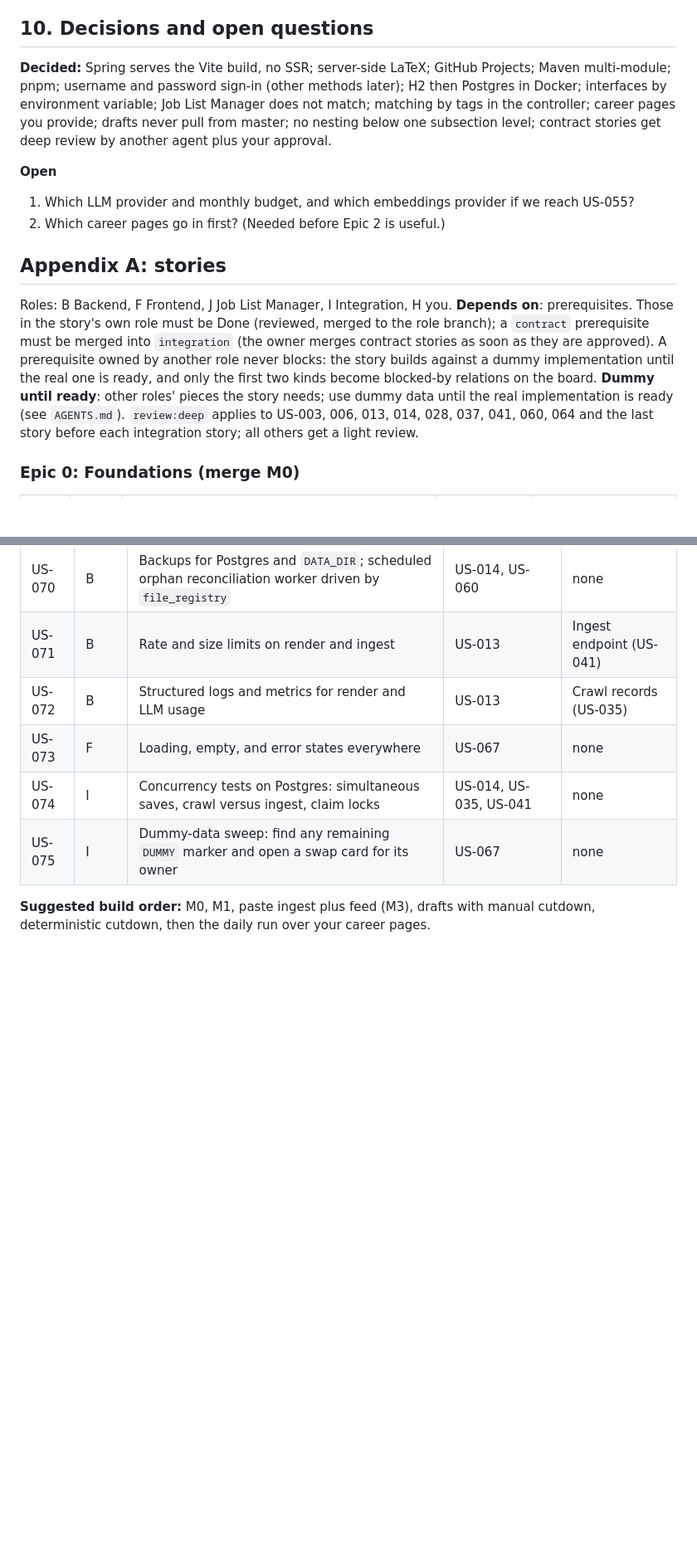
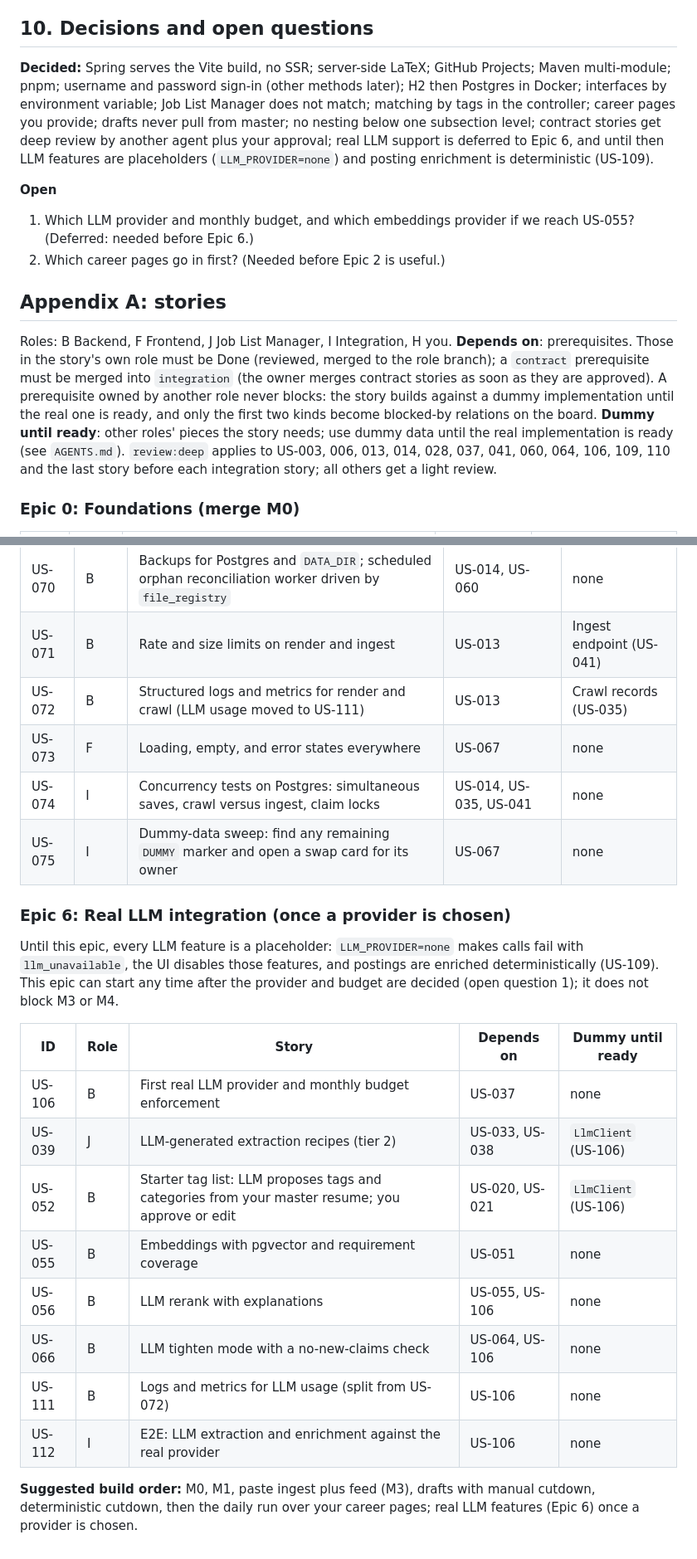
Before and after one commit to jonomarx/resume-editor, a Markdown page: docs/DESIGN.md, 2 parts joined by grey strips. Shown at 83% size. GitHub-like rendering; blank space fills up the shorter version.

Commit message:
Docs: Epic 6 (real LLM integration); LLM features are placeholders until then
DESIGN: LLM_PROVIDER defaults to none; Epic 6 table (US-106, 039, 052, 055,
056, 066, 111, 112); Epic 3 gains US-109 (deterministic enrichment) and
US-110 (no-LLM mode); US-072 keeps render and crawl metrics only.
AGENTS: Epic field is 0 to 6.

Co-Authored-By: Claude Opus 5.5 <noreply@anthropic.com>

```diff
--- a/docs/DESIGN.md
+++ b/docs/DESIGN.md
@@ -183,16 +183,16 @@ Merge gate (role branch to `integration`) runs in two stages. Feature gate: all
 
 ## 10. Decisions and open questions
 
-**Decided:** Spring serves the Vite build, no SSR; server-side LaTeX; GitHub Projects; Maven multi-module; pnpm; username and password sign-in (other methods later); H2 then Postgres in Docker; interfaces by environment variable; Job List Manager does not match; matching by tags in the controller; career pages you provide; drafts never pull from master; no nesting below one subsection level; contract stories get deep review by another agent plus your approval.
+**Decided:** Spring serves the Vite build, no SSR; server-side LaTeX; GitHub Projects; Maven multi-module; pnpm; username and password sign-in (other methods later); H2 then Postgres in Docker; interfaces by environment variable; Job List Manager does not match; matching by tags in the controller; career pages you provide; drafts never pull from master; no nesting below one subsection level; contract stories get deep review by another agent plus your approval; real LLM support is deferred to Epic 6, and until then LLM features are placeholders (`LLM_PROVIDER=none`) and posting enrichment is deterministic (US-109).
 
 **Open**
 
-1. Which LLM provider and monthly budget, and which embeddings provider if we reach US-055?
+1. Which LLM provider and monthly budget, and which embeddings provider if we reach US-055? (Deferred: needed before Epic 6.)
 2. Which career pages go in first? (Needed before Epic 2 is useful.)
 
 ## Appendix A: stories
 
-Roles: B Backend, F Frontend, J Job List Manager, I Integration, H you. **Depends on**: prerequisites. Those in the story's own role must be Done (reviewed, merged to the role branch); a `contract` prerequisite must be merged into `integration` (the owner merges contract stories as soon as they are approved). A prerequisite owned by another role never blocks: the story builds against a dummy implementation until the real one is ready, and only the first two kinds become blocked-by relations on the board. **Dummy until ready**: other roles' pieces the story needs; use dummy data until the real implementation is ready (see `AGENTS.md`). `review:deep` applies to US-003, 006, 013, 014, 028, 037, 041, 060, 064 and the last story before each integration story; all others get a light review.
+Roles: B Backend, F Frontend, J Job List Manager, I Integration, H you. **Depends on**: prerequisites. Those in the story's own role must be Done (reviewed, merged to the role branch); a `contract` prerequisite must be merged into `integration` (the owner merges contract stories as soon as they are approved). A prerequisite owned by another role never blocks: the story builds against a dummy implementation until the real one is ready, and only the first two kinds become blocked-by relations on the board. **Dummy until ready**: other roles' pieces the story needs; use dummy data until the real implementation is ready (see `AGENTS.md`). `review:deep` applies to US-003, 006, 013, 014, 028, 037, 041, 060, 064, 106, 109, 110 and the last story before each integration story; all others get a light review.
 
 ### Epic 0: Foundations (merge M0)
 
@@ -283,9 +280,24 @@ Roles: B Backend, F Frontend, J Job List Manager, I Integration, H you. **Depend
 | --- | --- | --- | --- | --- |
 | US-070 | B | Backups for Postgres and `DATA_DIR`; scheduled orphan reconciliation worker driven by `file_registry` | US-014, US-060 | none |
 | US-071 | B | Rate and size limits on render and ingest | US-013 | Ingest endpoint (US-041) |
-| US-072 | B | Structured logs and metrics for render and LLM usage | US-013 | Crawl records (US-035) |
+| US-072 | B | Structured logs and metrics for render and crawl (LLM usage moved to US-111) | US-013 | Crawl records (US-035) |
 | US-073 | F | Loading, empty, and error states everywhere | US-067 | none |
 | US-074 | I | Concurrency tests on Postgres: simultaneous saves, crawl versus ingest, claim locks | US-014, US-035, US-041 | none |
 | US-075 | I | Dummy-data sweep: find any remaining `DUMMY` marker and open a swap card for its owner | US-067 | none |
 
-**Suggested build order:** M0, M1, paste ingest plus feed (M3), drafts with manual cutdown, deterministic cutdown, then the daily run over your career pages.
+### Epic 6: Real LLM integration (once a provider is chosen)
+
+Until this epic, every LLM feature is a placeholder: `LLM_PROVIDER=none` makes calls fail with `llm_unavailable`, the UI disables those features, and postings are enriched deterministically (US-109). This epic can start any time after the provider and budget are decided (open question 1); it does not block M3 or M4.
+
+| ID | Role | Story | Depends on | Dummy until ready |
+| --- | --- | --- | --- | --- |
+| US-106 | B | First real LLM provider and monthly budget enforcement | US-037 | none |
+| US-039 | J | LLM-generated extraction recipes (tier 2) | US-033, US-038 | `LlmClient` (US-106) |
+| US-052 | B | Starter tag list: LLM proposes tags and categories from your master resume; you approve or edit | US-020, US-021 | `LlmClient` (US-106) |
+| US-055 | B | Embeddings with pgvector and requirement coverage | US-051 | none |
+| US-056 | B | LLM rerank with explanations | US-055, US-106 | none |
+| US-066 | B | LLM tighten mode with a no-new-claims check | US-064, US-106 | none |
+| US-111 | B | Logs and metrics for LLM usage (split from US-072) | US-106 | none |
+| US-112 | I | E2E: LLM extraction and enrichment against the real provider | US-106 | none |
+
+**Suggested build order:** M0, M1, paste ingest plus feed (M3), drafts with manual cutdown, deterministic cutdown, then the daily run over your career pages; real LLM features (Epic 6) once a provider is chosen.
```
Also changed, not shown: other parts of docs/DESIGN.md (+3 -6 lines), AGENTS.md (+1 -1 lines).
